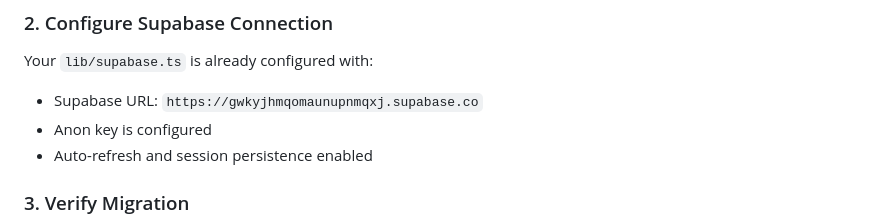
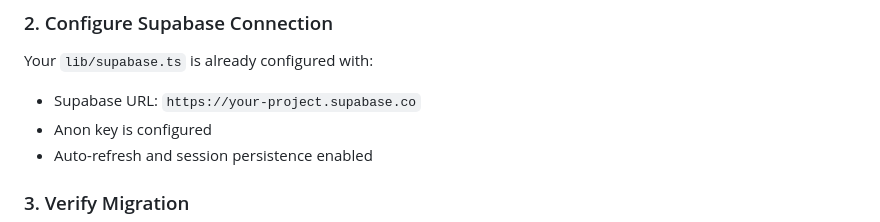
Before and after one commit to eazypeezytechnologies-ctrl/rork-safebite-, a Markdown page: expo/SUPABASE_MIGRATION.md, the part around the change. Drawn GitHub-style.

Commit message:
Change Supabase URL to a placeholder
Updated Supabase URL in migration documentation.

```diff
--- a/expo/SUPABASE_MIGRATION.md
+++ b/expo/SUPABASE_MIGRATION.md
@@ -128,7 +128,7 @@ This will create:
 ### 2. Configure Supabase Connection
 
 Your `lib/supabase.ts` is already configured with:
-- Supabase URL: `https://gwkyjhmqomaunupnmqxj.supabase.co`
+- Supabase URL: `https://your-project.supabase.co`
 - Anon key is configured
 - Auto-refresh and session persistence enabled
 
```
